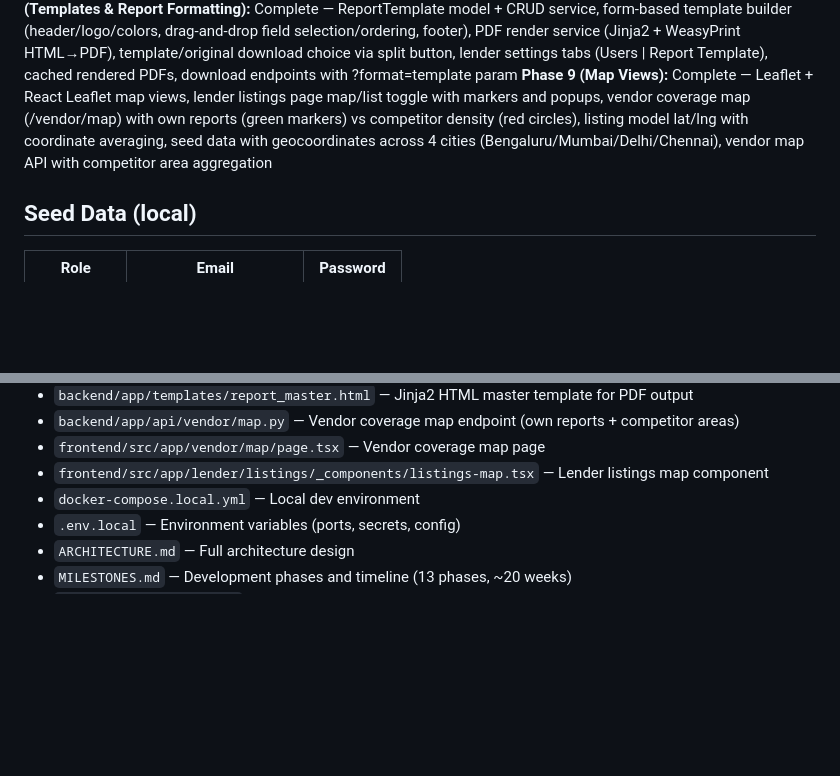
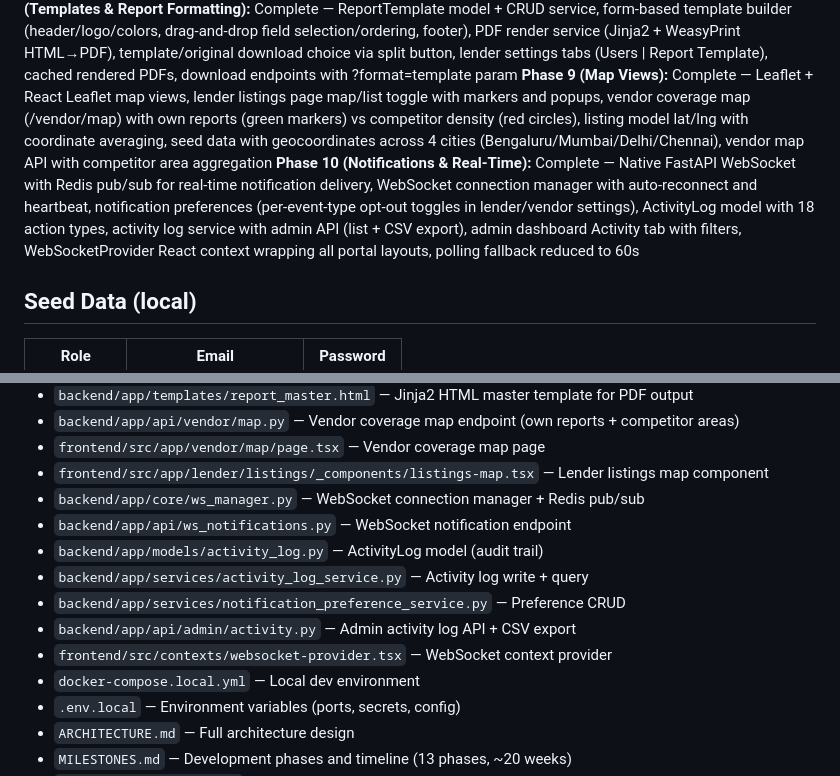
Before and after one commit to harinivivek/propeval, a Markdown page: CLAUDE.md, 2 parts joined by grey strips. Rendered like a GitHub page; blank space fills up the shorter version.

Commit message:
feat(phase10): update CLAUDE.md with Phase 10 completion status
Generated with [Claude Code](https://claude.ai/code)
via [Happy](https://happy.engineering)

Co-Authored-By: Claude <noreply@anthropic.com>
Co-Authored-By: Happy <yesreply@happy.engineering>

```diff
--- a/CLAUDE.md
+++ b/CLAUDE.md
@@ -37,6 +37,7 @@ Three core workflows: New request, Listing purchase, Update/Nearby requests.
 **Phase 7 (Dashboards & Analytics):** Complete — Notification model + service + API (4 endpoints), dashboard service (13 aggregation functions), CSV export service, 3 dashboard API routers (vendor 5 endpoints, lender 3 endpoints, admin 8 endpoints incl. CSV exports), NotificationBell component with polling, 3 dashboard pages (vendor: stats/receivables/earnings/pending/reports, lender: stats/payables/recent, admin: stats/vendors/lenders/reports/open-requests tabs), notification wiring in broadcast/request/listing services
 **Phase 8 (Templates & Report Formatting):** Complete — ReportTemplate model + CRUD service, form-based template builder (header/logo/colors, drag-and-drop field selection/ordering, footer), PDF render service (Jinja2 + WeasyPrint HTML→PDF), template/original download choice via split button, lender settings tabs (Users | Report Template), cached rendered PDFs, download endpoints with ?format=template param
 **Phase 9 (Map Views):** Complete — Leaflet + React Leaflet map views, lender listings page map/list toggle with markers and popups, vendor coverage map (/vendor/map) with own reports (green markers) vs competitor density (red circles), listing model lat/lng with coordinate averaging, seed data with geocoordinates across 4 cities (Bengaluru/Mumbai/Delhi/Chennai), vendor map API with competitor area aggregation
+**Phase 10 (Notifications & Real-Time):** Complete — Native FastAPI WebSocket with Redis pub/sub for real-time notification delivery, WebSocket connection manager with auto-reconnect and heartbeat, notification preferences (per-event-type opt-out toggles in lender/vendor settings), ActivityLog model with 18 action types, activity log service with admin API (list + CSV export), admin dashboard Activity tab with filters, WebSocketProvider React context wrapping all portal layouts, polling fallback reduced to 60s
 
 ## Seed Data (local)
 
@@ -192,6 +193,13 @@ make lint            # Lint backend + frontend
 - `backend/app/api/vendor/map.py` — Vendor coverage map endpoint (own reports + competitor areas)
 - `frontend/src/app/vendor/map/page.tsx` — Vendor coverage map page
 - `frontend/src/app/lender/listings/_components/listings-map.tsx` — Lender listings map component
+- `backend/app/core/ws_manager.py` — WebSocket connection manager + Redis pub/sub
+- `backend/app/api/ws_notifications.py` — WebSocket notification endpoint
+- `backend/app/models/activity_log.py` — ActivityLog model (audit trail)
+- `backend/app/services/activity_log_service.py` — Activity log write + query
+- `backend/app/services/notification_preference_service.py` — Preference CRUD
+- `backend/app/api/admin/activity.py` — Admin activity log API + CSV export
+- `frontend/src/contexts/websocket-provider.tsx` — WebSocket context provider
 - `docker-compose.local.yml` — Local dev environment
 - `.env.local` — Environment variables (ports, secrets, config)
 - `ARCHITECTURE.md` — Full architecture design
```
